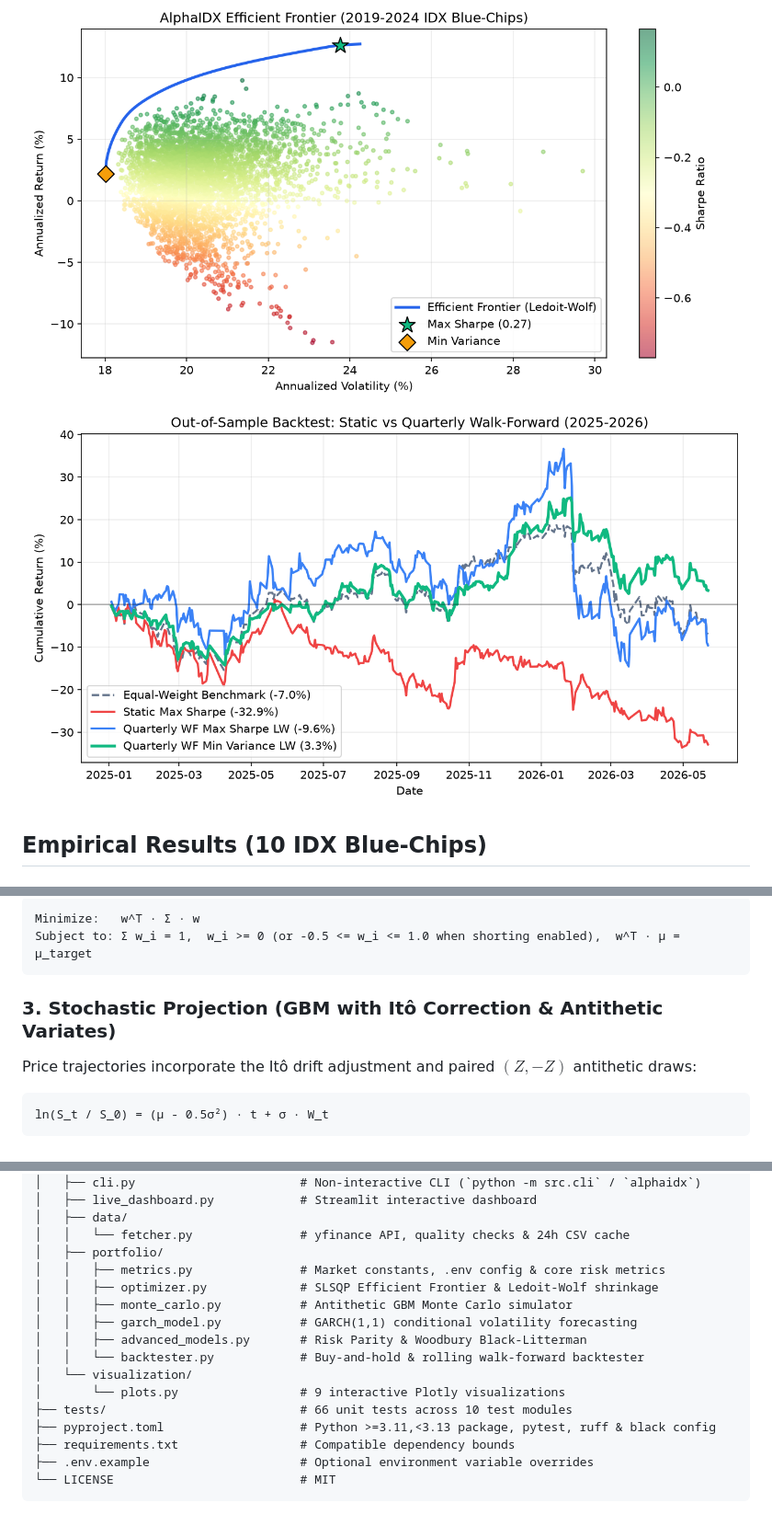
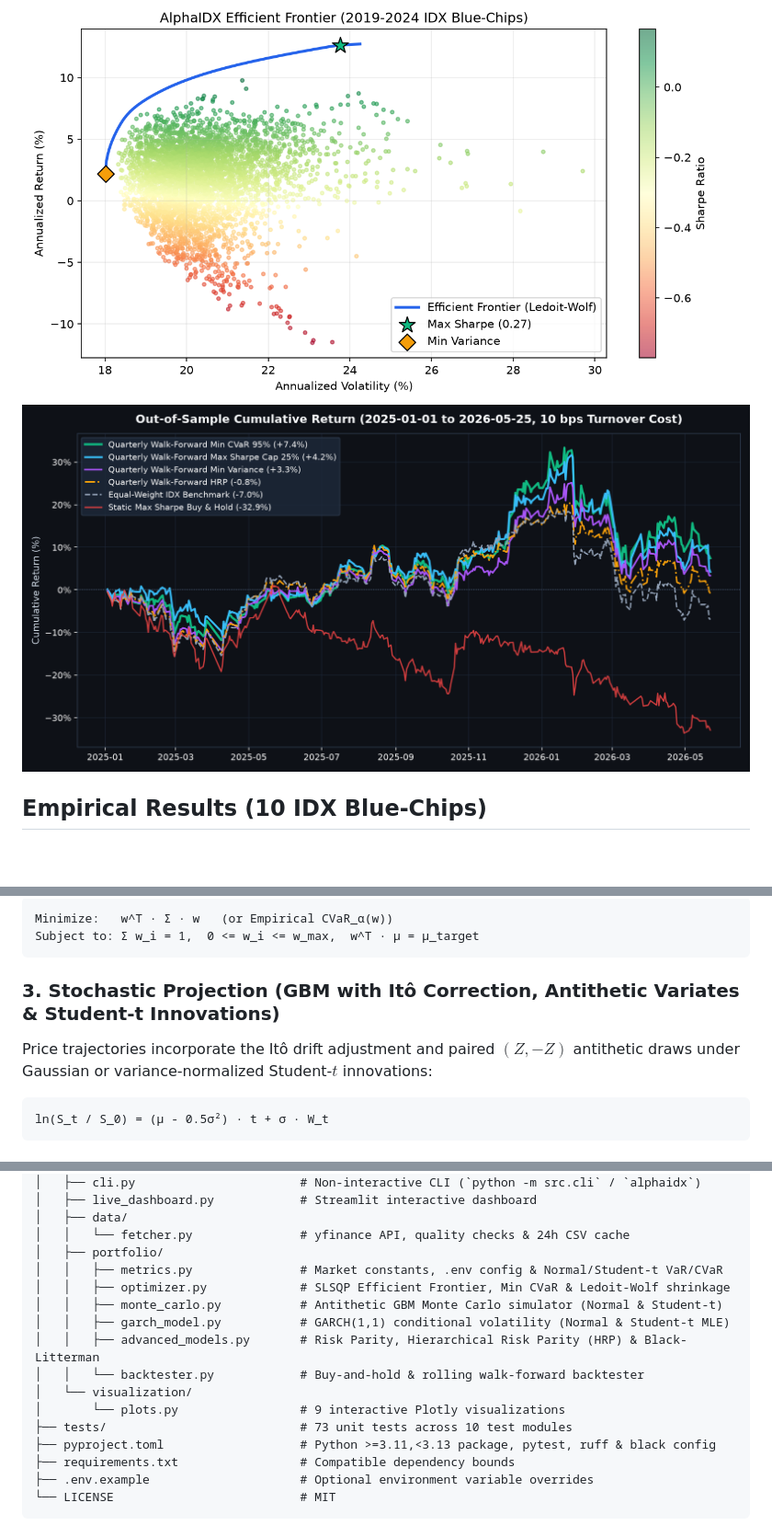
Before and after one commit to Reiii0-0/AlphaIDX, a Markdown page: README.md, 3 parts joined by grey strips. Shown at 92% size. Drawn GitHub-style; pictures changed too: assets/oos_backtest.png; blank space fills up the shorter version.

Commit message:
feat(quant): add Min CVaR, concentration bounds, Hierarchical Risk Parity, and Student-t tail risk

````diff
--- a/README.md
+++ b/README.md
@@ -57,10 +63,10 @@ The optimizer solves constrained quadratic programming using warm-started `SLSQP
 ```text
-Minimize:   w^T · Σ · w
-Subject to: Σ w_i = 1,  w_i >= 0 (or -0.5 <= w_i <= 1.0 when shorting enabled),  w^T · μ = μ_target
+Minimize:   w^T · Σ · w   (or Empirical CVaR_α(w))
+Subject to: Σ w_i = 1,  0 <= w_i <= w_max,  w^T · μ = μ_target
 ```
 
-### 3. Stochastic Projection (GBM with Itô Correction & Antithetic Variates)
-Price trajectories incorporate the Itô drift adjustment and paired $(Z, -Z)$ antithetic draws:
+### 3. Stochastic Projection (GBM with Itô Correction, Antithetic Variates & Student-t Innovations)
+Price trajectories incorporate the Itô drift adjustment and paired $(Z, -Z)$ antithetic draws under Gaussian or variance-normalized Student-$t$ innovations:
 ```text
 ln(S_t / S_0) = (μ - 0.5σ²) · t + σ · W_t
 ```
@@ -83,15 +89,15 @@ AlphaIDX/
 │   ├── data/
 │   │   └── fetcher.py               # yfinance API, quality checks & 24h CSV cache
 │   ├── portfolio/
-│   │   ├── metrics.py               # Market constants, .env config & core risk metrics
-│   │   ├── optimizer.py             # SLSQP Efficient Frontier & Ledoit-Wolf shrinkage
-│   │   ├── monte_carlo.py           # Antithetic GBM Monte Carlo simulator
-│   │   ├── garch_model.py           # GARCH(1,1) conditional volatility forecasting
-│   │   ├── advanced_models.py       # Risk Parity & Woodbury Black-Litterman
+│   │   ├── metrics.py               # Market constants, .env config & Normal/Student-t VaR/CVaR
+│   │   ├── optimizer.py             # SLSQP Efficient Frontier, Min CVaR & Ledoit-Wolf shrinkage
+│   │   ├── monte_carlo.py           # Antithetic GBM Monte Carlo simulator (Normal & Student-t)
+│   │   ├── garch_model.py           # GARCH(1,1) conditional volatility (Normal & Student-t MLE)
+│   │   ├── advanced_models.py       # Risk Parity, Hierarchical Risk Parity (HRP) & Black-Litterman
 │   │   └── backtester.py            # Buy-and-hold & rolling walk-forward backtester
 │   └── visualization/
 │       └── plots.py                 # 9 interactive Plotly visualizations
-├── tests/                           # 66 unit tests across 10 test modules
+├── tests/                           # 73 unit tests across 10 test modules
 ├── pyproject.toml                   # Python >=3.11,<3.13 package, pytest, ruff & black config
 ├── requirements.txt                 # Compatible dependency bounds
 ├── .env.example                     # Optional environment variable overrides
````
Also changed, not shown: other parts of README.md (+25 -19 lines), 17 other files.
